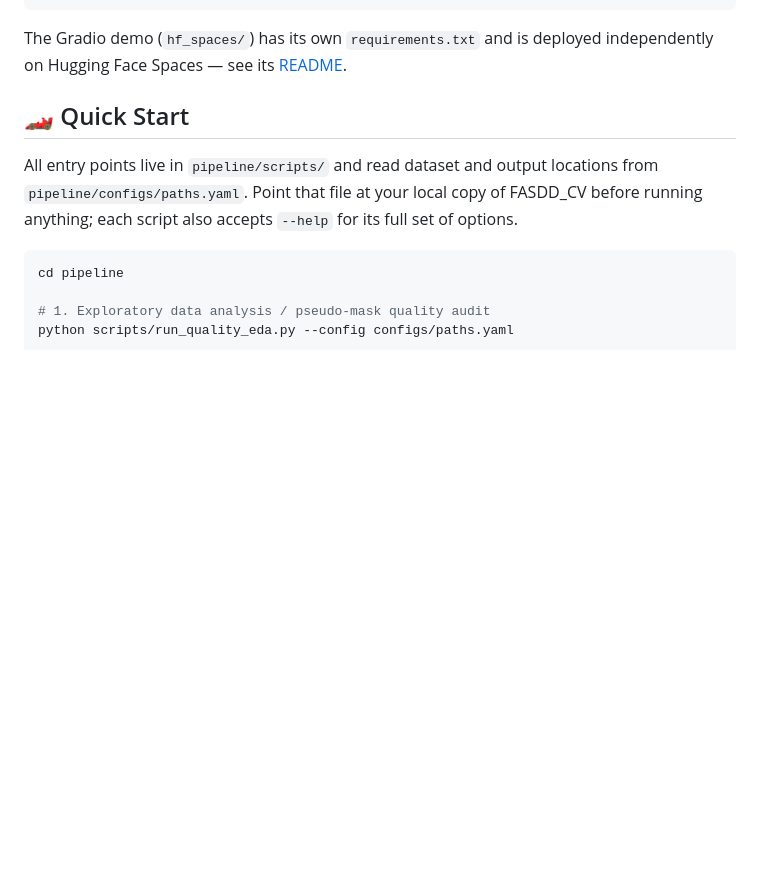
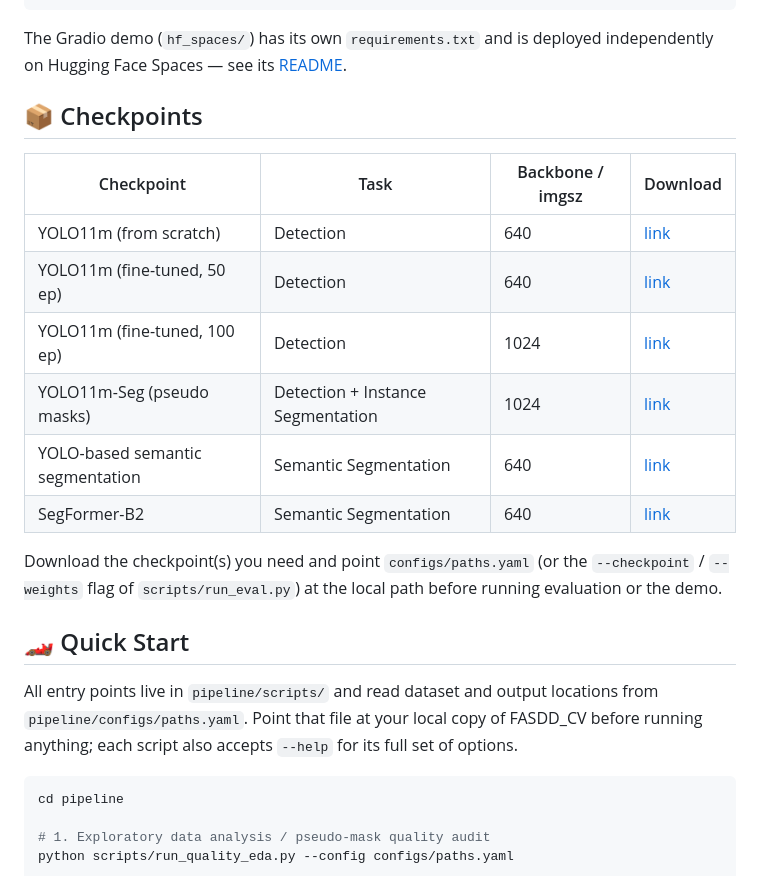
Before and after one commit to caothanhbang455/fasdd-fire-detection-demo, a Markdown page: README.md, the part around the change. GitHub-like rendering; blank space fills up the shorter version.

Commit message:
add ckpt info

```diff
--- a/README.md
+++ b/README.md
@@ -73,6 +73,21 @@ pip install -r requirements.txt
 
 The Gradio demo (`hf_spaces/`) has its own `requirements.txt` and is deployed independently on
 Hugging Face Spaces — see its [README](hf_spaces/README.md).
+
+
+## 📦 Checkpoints
+
+| Checkpoint | Task | Backbone / imgsz | Download |
+|---|---|---|---|
+| YOLO11m (from scratch) | Detection | 640 | [link](https://drive.google.com/file/d/10U-l21FFfdlaYtF2tu4i-YRSVt6gm4Q9/view?usp=drive_link) |
+| YOLO11m (fine-tuned, 50 ep) | Detection | 640 | [link](https://drive.google.com/file/d/1tnPE5La4Np-EnE_sS_iZAZiJVGBHiMW7/view?usp=drive_link) |
+| YOLO11m (fine-tuned, 100 ep) | Detection | 1024 | [link](https://drive.google.com/file/d/1FREtYza2CurjAxDMwCmf1yzJhpRJG-N6/view?usp=drive_link) |
+| YOLO11m-Seg (pseudo masks) | Detection + Instance Segmentation | 1024 | [link](https://drive.google.com/file/d/1Ut0tKnAzUwE34BTElfdXOTG9QWS7Jm4l/view?usp=drive_link) |
+| YOLO-based semantic segmentation | Semantic Segmentation | 640 | [link](https://drive.google.com/file/d/1XIh2BTHChrVTjDJX7f-gN1UuUzbCUoyx/view?usp=drive_link) |
+| SegFormer-B2 | Semantic Segmentation | 640 | [link](https://drive.google.com/file/d/1cJuSP6u6xH1Z7vuPKYiCBzr1mGGxuJ58/view?usp=drive_link) |
+
+Download the checkpoint(s) you need and point `configs/paths.yaml` (or the `--checkpoint` /
+`--weights` flag of `scripts/run_eval.py`) at the local path before running evaluation or the demo.
 
 ## 🏎️ Quick Start
 
```
